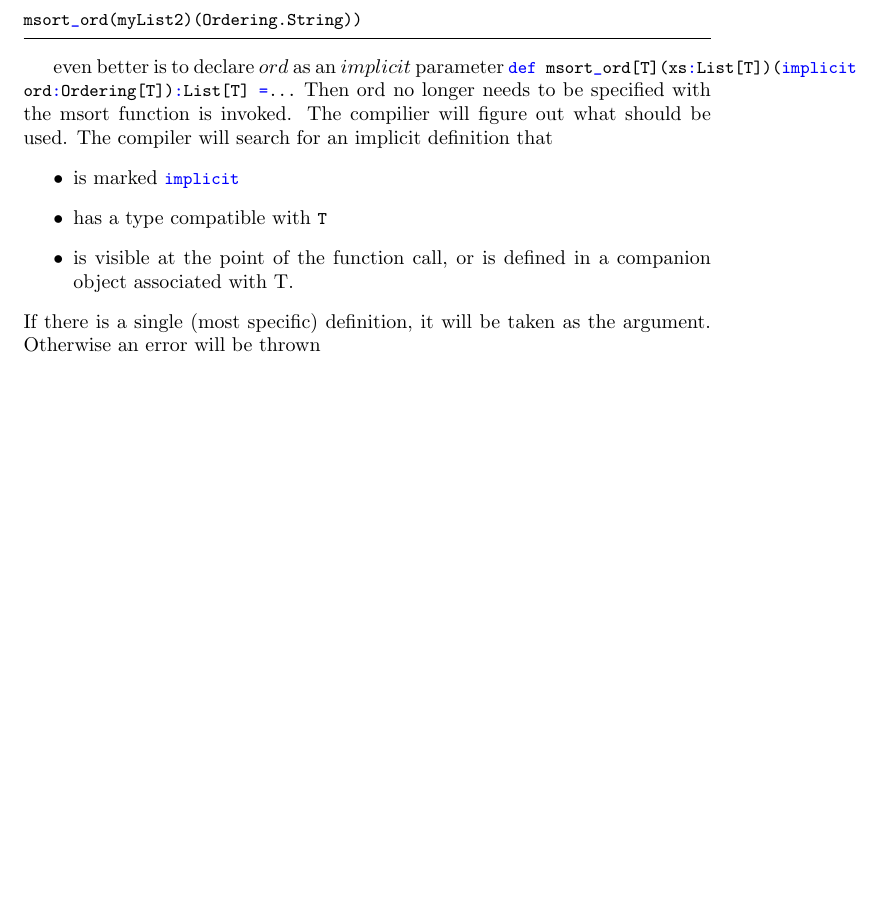
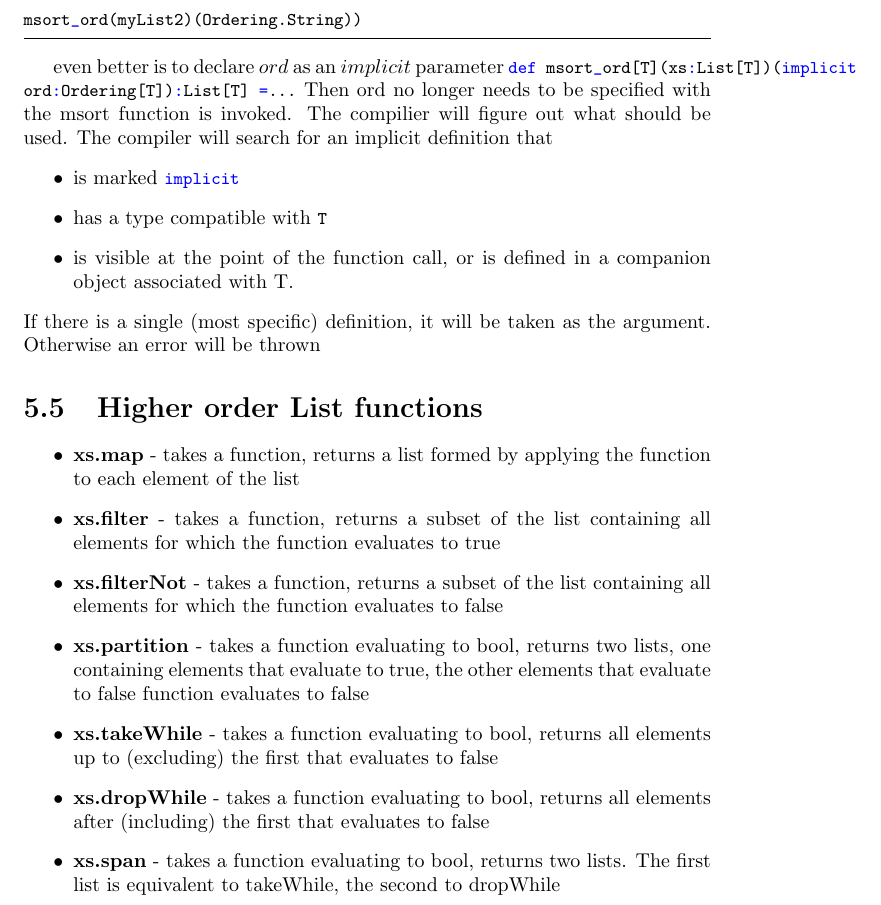
Before and after one commit to petethegreat/scala_courses, a LaTeX thesis (notes/notes.tex, which reads notes/functional_programming.tex): part of page 22 of 22, cut so that both start at the same text, the shorter picture padded with empty space. Compiled offline with pdfLaTeX.

Commit message:
higher order list functions

```diff
--- a/notes/functional_programming.tex
+++ b/notes/functional_programming.tex
@@ -533,6 +533,20 @@ The compiler will search for an implicit definition that
 \end{itemize}
 If there is a single (most specific) definition, it will be taken as the argument. Otherwise an error will be thrown
 
+\section{Higher order List functions}
+\begin{itemize}
+  \item \textbf{xs.map} - takes a function, returns a list formed by applying the function to each element of the list
+  \item \textbf{xs.filter} - takes a function, returns a subset of the list containing all elements for which the function evaluates to true
+  \item \textbf{xs.filterNot} - takes a function, returns a subset of the list containing all elements for which the function evaluates to false
+  \item \textbf{xs.partition} - takes a function evaluating to bool, returns two lists, one containing elements that evaluate to true, the other elements that evaluate to false
+  function evaluates to false
+  \item \textbf{xs.takeWhile} - takes a function evaluating to bool, returns all elements up to (excluding) the first that evaluates to false
+  \item \textbf{xs.dropWhile} - takes a function evaluating to bool, returns all elements after (including) the first that evaluates to false
+  \item \textbf{xs.span} - takes a function evaluating to bool, returns two lists. The first list is equivalent to takeWhile, the second to dropWhile
+\end{itemize}
+
+
+
 
 
 
```
Also changed, not shown: 1 other file.
